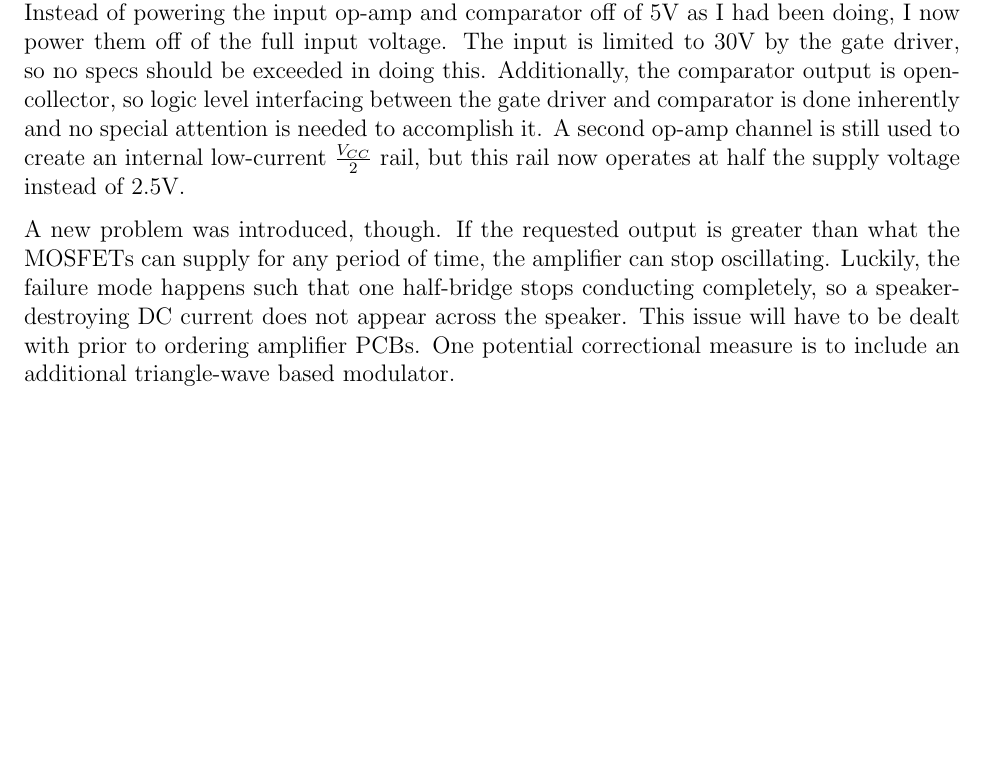
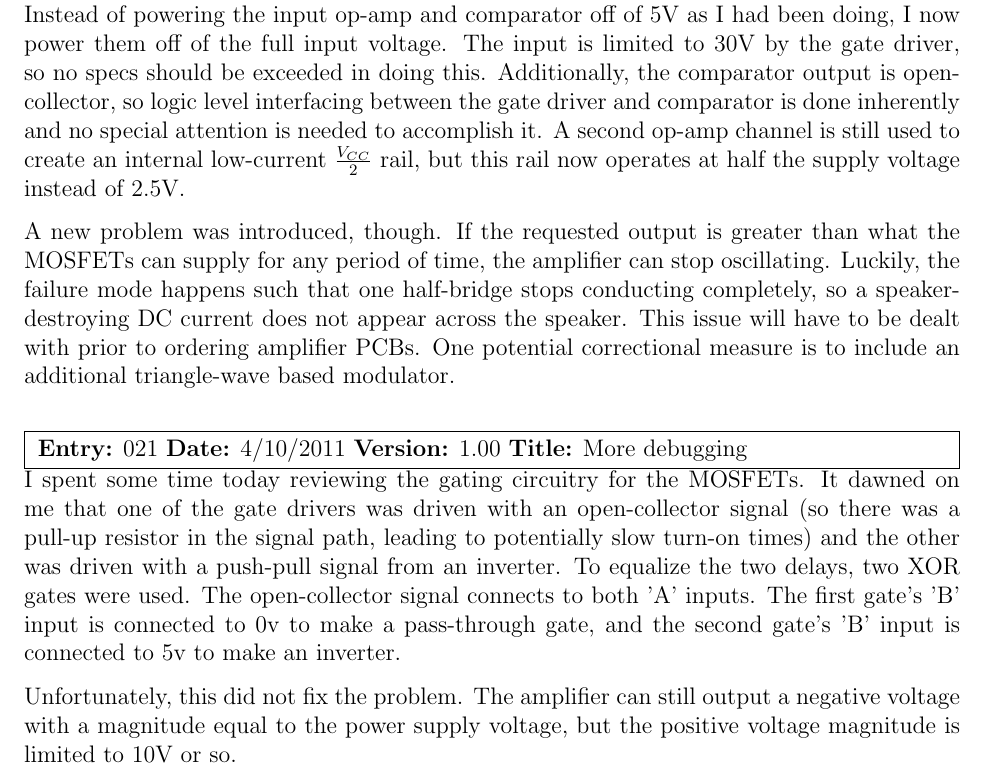
Before and after one commit to BertCox/class-d-amp, a LaTeX document (Documentation/ProjectNotebook/project_notebook.tex): part of page 8 of 8, cut so that both start at the same text, the shorter picture padded with empty space. Compiled offline with pdfLaTeX.

Commit message:
Updated notebook with today's gating change experiment details

```diff
--- a/Documentation/ProjectNotebook/project_notebook.tex
+++ b/Documentation/ProjectNotebook/project_notebook.tex
@@ -253,4 +253,10 @@ Noticing that the amp could become unstable at times with the DC blocking capaci
 A new problem was introduced, though.  If the requested output is greater than what the MOSFETs can supply for any period of time, the amplifier can stop oscillating.  Luckily, the failure mode happens such that one half-bridge stops conducting completely, so a speaker-destroying DC current does not appear across the speaker.  This issue will have to be dealt with prior to ordering amplifier PCBs.  One potential correctional measure is to include an additional triangle-wave based modulator.
 \end{nbentry}
 
+\begin{nbentry}{021}{4/10/2011}{1.00}{More debugging}
+I spent some time today reviewing the gating circuitry for the MOSFETs.  It dawned on me that one of the gate drivers was driven with an open-collector signal (so there was a pull-up resistor in the signal path, leading to potentially slow turn-on times) and the other was driven with a push-pull signal from an inverter.  To equalize the two delays, two XOR gates were used.  The open-collector signal connects to both 'A' inputs.  The first gate's 'B' input is connected to 0v to make a pass-through gate, and the second gate's 'B' input is connected to 5v to make an inverter.
+
+Unfortunately, this did not fix the problem.  The amplifier can still output a negative voltage with a magnitude equal to the power supply voltage, but the positive voltage magnitude is limited to 10V or so.
+\end{nbentry}
+
 \end{document}
```
Also changed, not shown: Documentation/ProjectNotebook/project_notebook.pdf, 2 other files.
